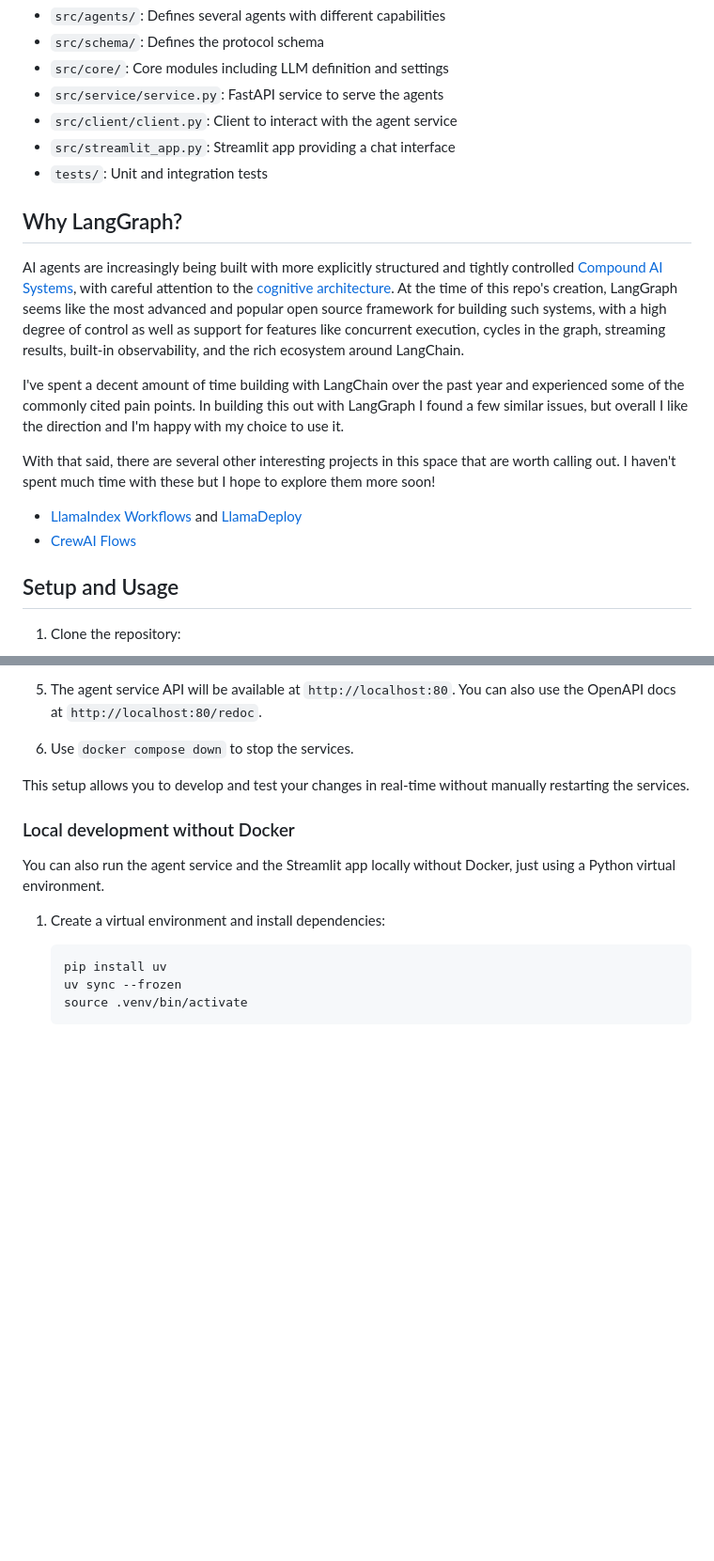
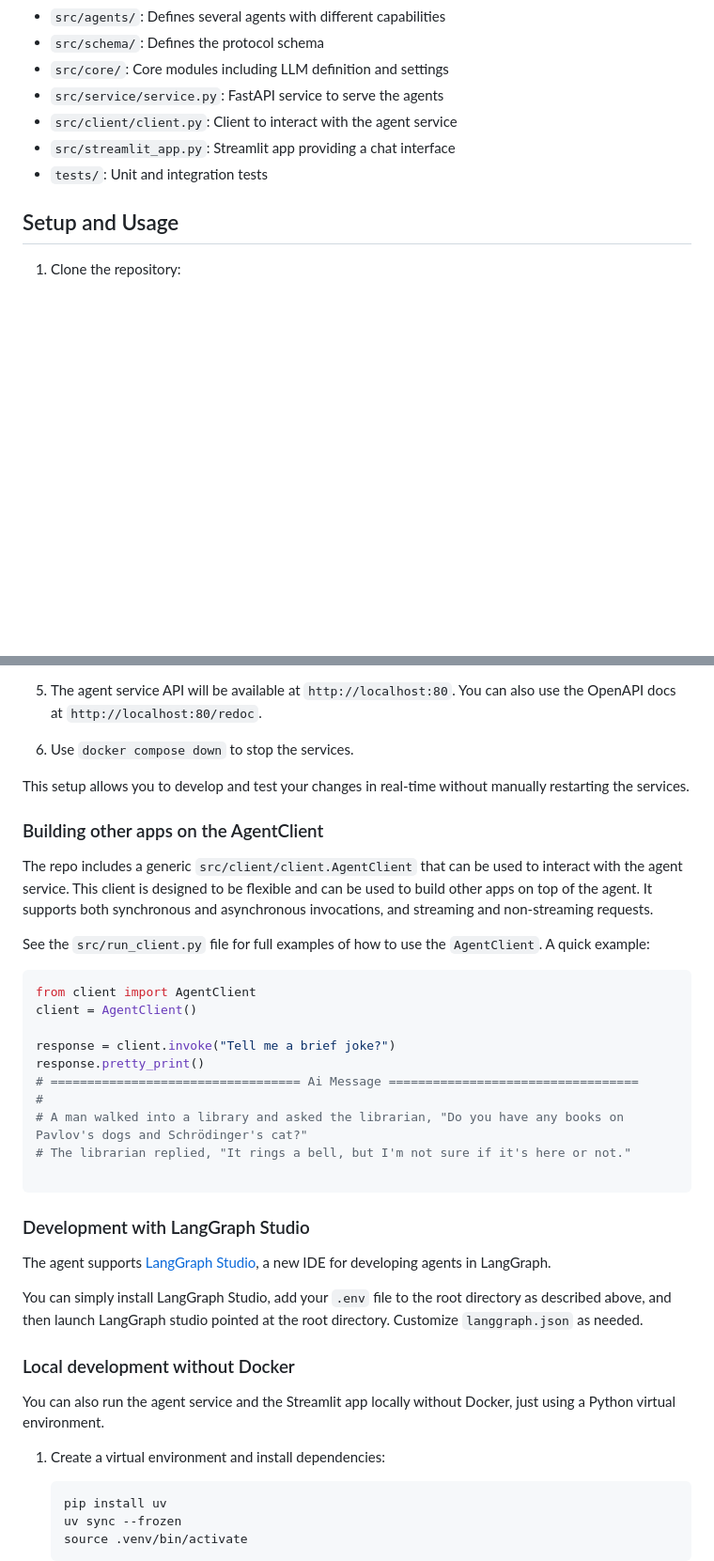
Before and after one commit to JoshuaC215/agent-service-toolkit, a Markdown page: README.md, 2 parts joined by grey strips. Shown at 94% size. Rendered like a GitHub page; blank space fills up the shorter version.

````diff
--- a/README.md
+++ b/README.md
@@ -74,17 +74,6 @@ The repository is structured as follows:
 - `src/streamlit_app.py`: Streamlit app providing a chat interface
 - `tests/`: Unit and integration tests
 
-## Why LangGraph?
-
-AI agents are increasingly being built with more explicitly structured and tightly controlled [Compound AI Systems](https://bair.berkeley.edu/blog/2024/02/18/compound-ai-systems/), with careful attention to the [cognitive architecture](https://blog.langchain.dev/what-is-a-cognitive-architecture/). At the time of this repo's creation, LangGraph seems like the most advanced and popular open source framework for building such systems, with a high degree of control as well as support for features like concurrent execution, cycles in the graph, streaming results, built-in observability, and the rich ecosystem around LangChain.
-
-I've spent a decent amount of time building with LangChain over the past year and experienced some of the commonly cited pain points. In building this out with LangGraph I found a few similar issues, but overall I like the direction and I'm happy with my choice to use it.
-
-With that said, there are several other interesting projects in this space that are worth calling out. I haven't spent much time with these but I hope to explore them more soon!
-
-- [LlamaIndex Workflows](https://docs.llamaindex.ai/en/stable/module_guides/workflow/) and [LlamaDeploy](https://github.com/run-llama/llama_deploy)
-- [CrewAI Flows](https://docs.crewai.com/concepts/flows)
-
 ## Setup and Usage
 
 1. Clone the repository:
@@ -125,6 +122,31 @@ For local development, we recommend using [docker compose watch](https://docs.do
 
 This setup allows you to develop and test your changes in real-time without manually restarting the services.
 
+### Building other apps on the AgentClient
+
+The repo includes a generic `src/client/client.AgentClient` that can be used to interact with the agent service. This client is designed to be flexible and can be used to build other apps on top of the agent. It supports both synchronous and asynchronous invocations, and streaming and non-streaming requests.
+
+See the `src/run_client.py` file for full examples of how to use the `AgentClient`. A quick example:
+
+```python
+from client import AgentClient
+client = AgentClient()
+
+response = client.invoke("Tell me a brief joke?")
+response.pretty_print()
+# ================================== Ai Message ==================================
+#
+# A man walked into a library and asked the librarian, "Do you have any books on Pavlov's dogs and Schrödinger's cat?"
+# The librarian replied, "It rings a bell, but I'm not sure if it's here or not."
+
+```
+
+### Development with LangGraph Studio
+
+The agent supports [LangGraph Studio](https://github.com/langchain-ai/langgraph-studio), a new IDE for developing agents in LangGraph.
+
+You can simply install LangGraph Studio, add your `.env` file to the root directory as described above, and then launch LangGraph studio pointed at the root directory. Customize `langgraph.json` as needed.
+
 ### Local development without Docker
 
 You can also run the agent service and the Streamlit app locally without Docker, just using a Python virtual environment.
````
Also changed, not shown: other parts of README.md (+15 -45 lines).
